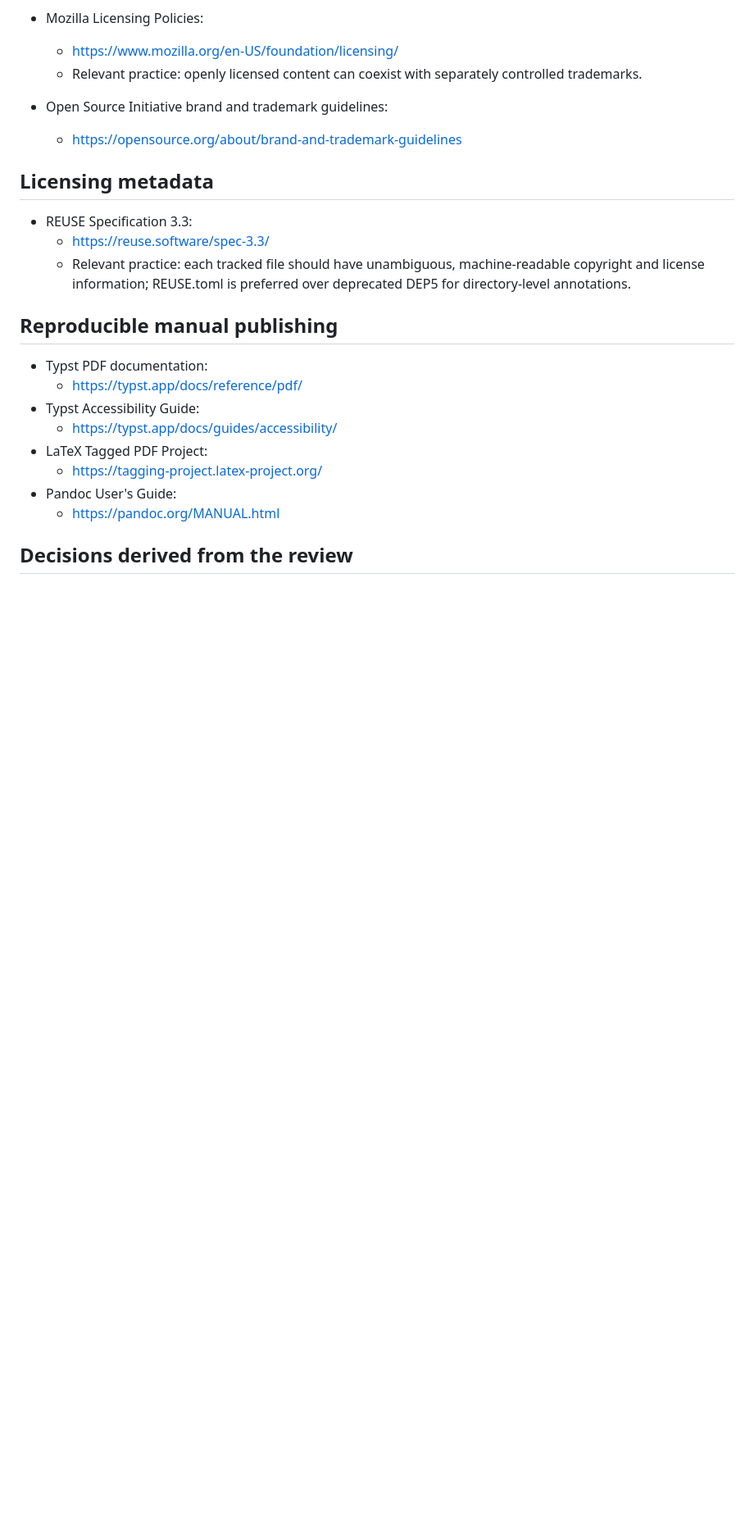
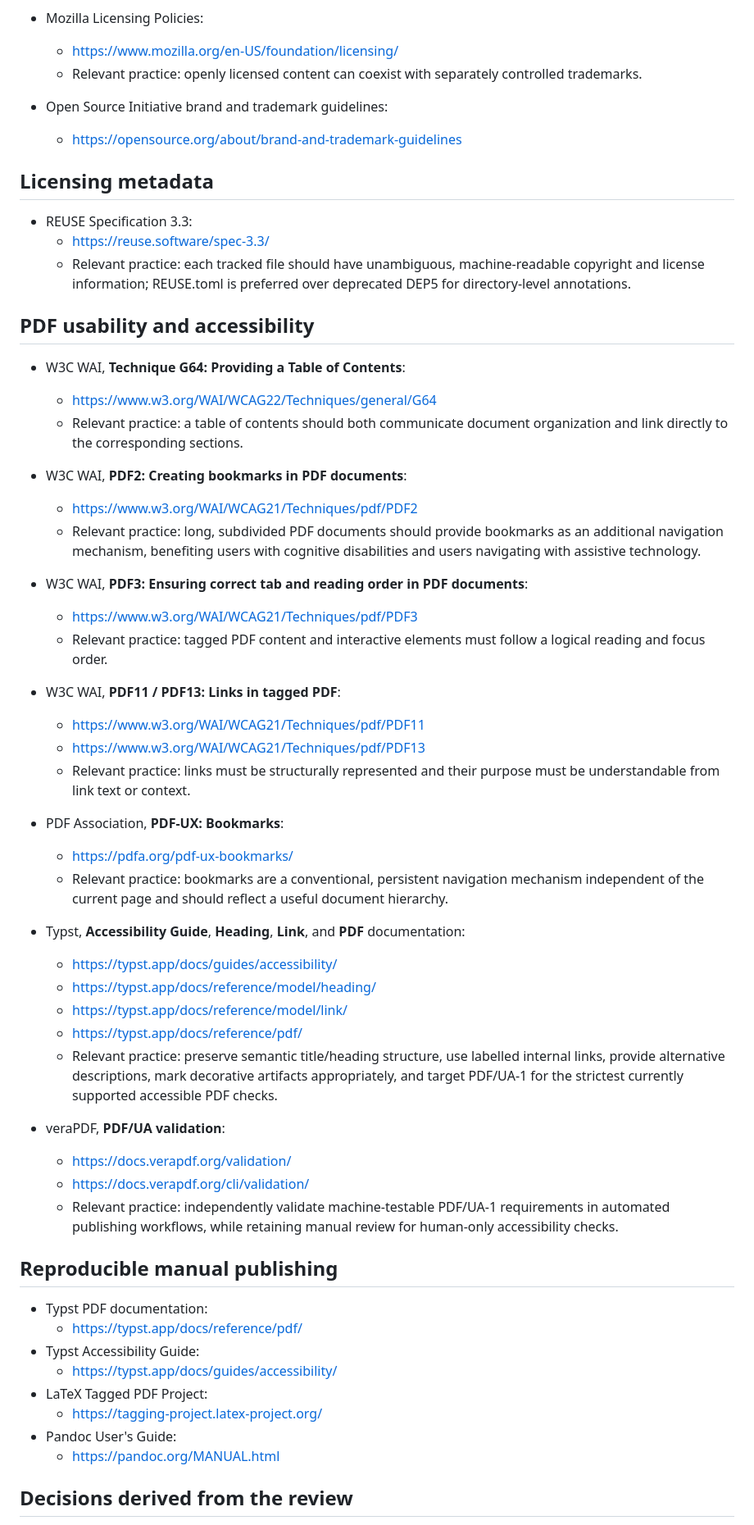
Before and after one commit to LibreSign/brand, a Markdown page: docs/references.md, the part around the change. Shown at 82% size. Drawn GitHub-style; blank space fills up the shorter version.

Commit message:
docs: record PDF usability and accessibility references
Signed-off-by: Vitor Mattos <vitor@php.rio>

```diff
--- a/docs/references.md
+++ b/docs/references.md
@@ -85,6 +85,41 @@ This repository's architecture and governance were reviewed against current bran
   - https://reuse.software/spec-3.3/
   - Relevant practice: each tracked file should have unambiguous, machine-readable copyright and license information; REUSE.toml is preferred over deprecated DEP5 for directory-level annotations.
 
+## PDF usability and accessibility
+
+- W3C WAI, **Technique G64: Providing a Table of Contents**:
+  - https://www.w3.org/WAI/WCAG22/Techniques/general/G64
+  - Relevant practice: a table of contents should both communicate document organization and link directly to the corresponding sections.
+
+- W3C WAI, **PDF2: Creating bookmarks in PDF documents**:
+  - https://www.w3.org/WAI/WCAG21/Techniques/pdf/PDF2
+  - Relevant practice: long, subdivided PDF documents should provide bookmarks as an additional navigation mechanism, benefiting users with cognitive disabilities and users navigating with assistive technology.
+
+- W3C WAI, **PDF3: Ensuring correct tab and reading order in PDF documents**:
+  - https://www.w3.org/WAI/WCAG21/Techniques/pdf/PDF3
+  - Relevant practice: tagged PDF content and interactive elements must follow a logical reading and focus order.
+
+- W3C WAI, **PDF11 / PDF13: Links in tagged PDF**:
+  - https://www.w3.org/WAI/WCAG21/Techniques/pdf/PDF11
+  - https://www.w3.org/WAI/WCAG21/Techniques/pdf/PDF13
+  - Relevant practice: links must be structurally represented and their purpose must be understandable from link text or context.
+
+- PDF Association, **PDF-UX: Bookmarks**:
+  - https://pdfa.org/pdf-ux-bookmarks/
+  - Relevant practice: bookmarks are a conventional, persistent navigation mechanism independent of the current page and should reflect a useful document hierarchy.
+
+- Typst, **Accessibility Guide**, **Heading**, **Link**, and **PDF** documentation:
+  - https://typst.app/docs/guides/accessibility/
+  - https://typst.app/docs/reference/model/heading/
+  - https://typst.app/docs/reference/model/link/
+  - https://typst.app/docs/reference/pdf/
+  - Relevant practice: preserve semantic title/heading structure, use labelled internal links, provide alternative descriptions, mark decorative artifacts appropriately, and target PDF/UA-1 for the strictest currently supported accessible PDF checks.
+
+- veraPDF, **PDF/UA validation**:
+  - https://docs.verapdf.org/validation/
+  - https://docs.verapdf.org/cli/validation/
+  - Relevant practice: independently validate machine-testable PDF/UA-1 requirements in automated publishing workflows, while retaining manual review for human-only accessibility checks.
+
 ## Reproducible manual publishing
 
 - Typst PDF documentation:
```
